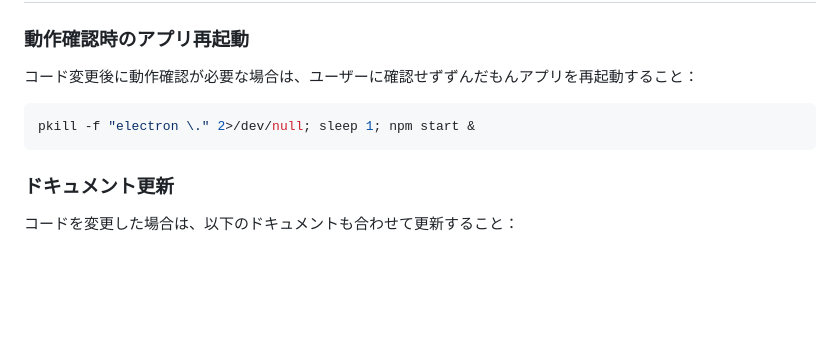
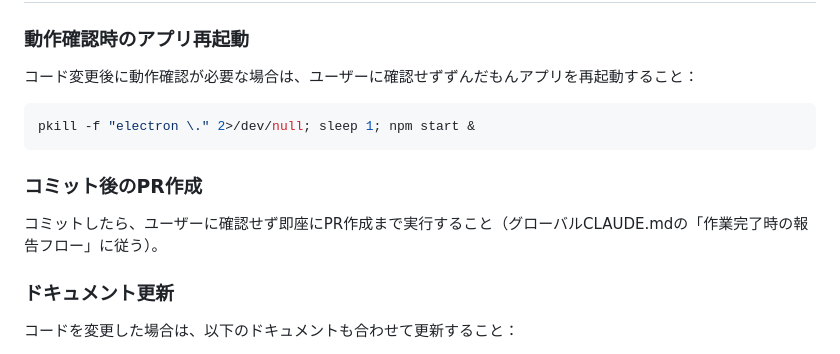
Before and after one commit to kasei-san/zundamon-notify, a Markdown page: CLAUDE.md, the part around the change. GitHub-like rendering; blank space fills up the shorter version.

Commit message:
issue-22: CLAUDE.mdにコミット後のPR作成ルールを追加
Co-Authored-By: Claude Opus 4.6 <noreply@anthropic.com>

````diff
--- a/CLAUDE.md
+++ b/CLAUDE.md
@@ -51,6 +51,9 @@ Claude Code の hook から呼ばれる bash スクリプト。`zundamon-permiss
 pkill -f "electron \." 2>/dev/null; sleep 1; npm start &
 ```
 
+### コミット後のPR作成
+コミットしたら、ユーザーに確認せず即座にPR作成まで実行すること（グローバルCLAUDE.mdの「作業完了時の報告フロー」に従う）。
+
 ### ドキュメント更新
 コードを変更した場合は、以下のドキュメントも合わせて更新すること：
 - **CLAUDE.md**: アーキテクチャ説明、プロトコル定義、hookスクリプトの説明など
````
